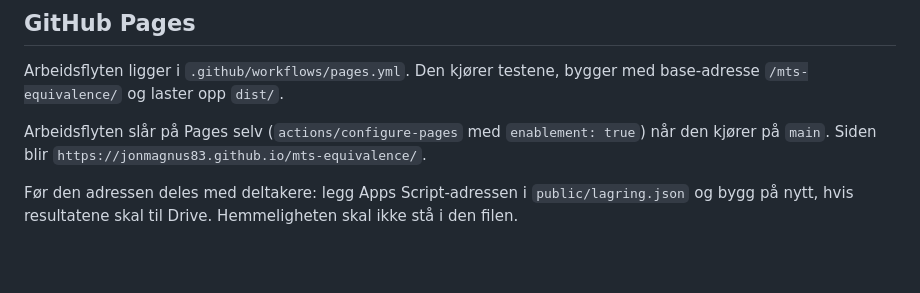
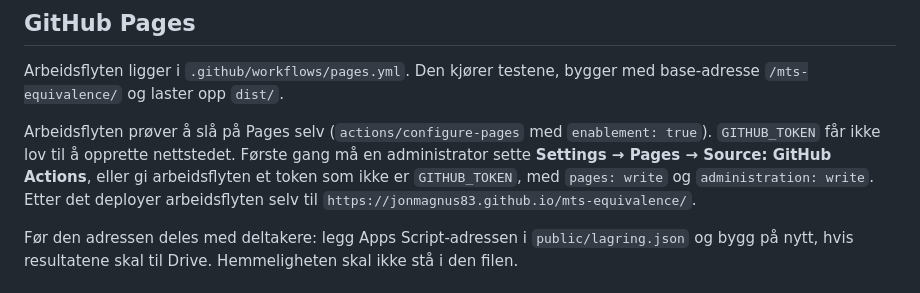
Before and after one commit to Jonmagnus83/mts-equivalence, a Markdown page: README.md, the part around the change. Drawn GitHub-style; blank space fills up the shorter version.

Commit message:
Note that GitHub Pages enablement needs an admin token
GITHUB_TOKEN can deploy a site that already exists, but creating the
Pages site returns 403 Resource not accessible by integration.

Co-authored-by: Jon Magnus Eilertsen <Jonmagnus83@users.noreply.github.com>

```diff
--- a/README.md
+++ b/README.md
@@ -75,7 +75,7 @@ Noen nettlesere spør før de tillater flere nedlastinger. Excel-filen kommer f
 
 Arbeidsflyten ligger i `.github/workflows/pages.yml`. Den kjører testene, bygger med base-adresse `/mts-equivalence/` og laster opp `dist/`.
 
-Arbeidsflyten slår på Pages selv (`actions/configure-pages` med `enablement: true`) når den kjører på `main`. Siden blir `https://jonmagnus83.github.io/mts-equivalence/`.
+Arbeidsflyten prøver å slå på Pages selv (`actions/configure-pages` med `enablement: true`). `GITHUB_TOKEN` får ikke lov til å opprette nettstedet. Første gang må en administrator sette **Settings → Pages → Source: GitHub Actions**, eller gi arbeidsflyten et token som ikke er `GITHUB_TOKEN`, med `pages: write` og `administration: write`. Etter det deployer arbeidsflyten selv til `https://jonmagnus83.github.io/mts-equivalence/`.
 
 Før den adressen deles med deltakere: legg Apps Script-adressen i `public/lagring.json` og bygg på nytt, hvis resultatene skal til Drive. Hemmeligheten skal ikke stå i den filen.
 
```
